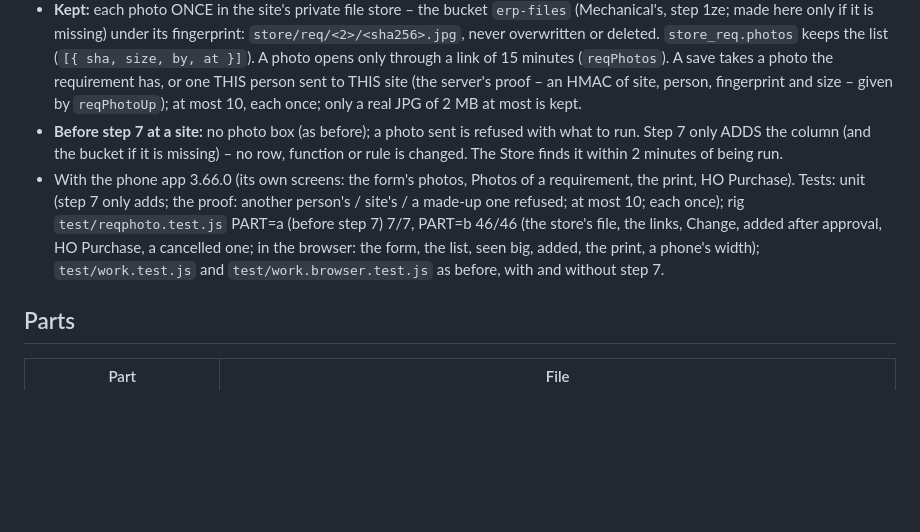
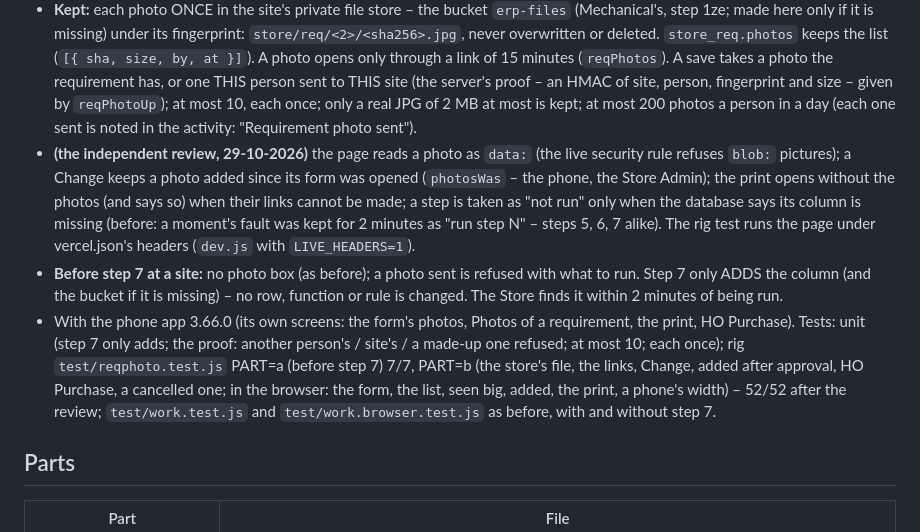
Before and after one commit to khandagalesuraj48-sys/rcl-store, a Markdown page: README.md, the part around the change. Drawn GitHub-style; blank space fills up the shorter version.

Commit message:
README: the requirement photos after the review
Co-Authored-By: Claude Opus 5.5 <noreply@anthropic.com>
Claude-Session: https://claude.ai/code/session_01XSqYFVL6aBM3vhiHD4bnxW

```diff
--- a/README.md
+++ b/README.md
@@ -213,13 +213,20 @@ whole requirement, many photos; in the print too.
   missing) under its fingerprint: `store/req/<2>/<sha256>.jpg`, never overwritten or deleted. `store_req.photos` keeps the list
   (`[{ sha, size, by, at }]`). A photo opens only through a link of 15 minutes (`reqPhotos`). A save takes a photo the requirement has,
   or one THIS person sent to THIS site (the server's proof – an HMAC of site, person, fingerprint and size – given by `reqPhotoUp`); at
-  most 10, each once; only a real JPG of 2 MB at most is kept.
+  most 10, each once; only a real JPG of 2 MB at most is kept; at most 200 photos a person in a day (each one sent is noted in the
+  activity: "Requirement photo sent").
+* **(the independent review, 29-10-2026)** the page reads a photo as `data:` (the live security rule refuses `blob:` pictures); a Change
+  keeps a photo added since its form was opened (`photosWas` – the phone, the Store Admin); the print opens without the photos (and
+  says so) when their links cannot be made; a step is taken as "not run" only when the database says its column is missing (before: a
+  moment's fault was kept for 2 minutes as "run step N" – steps 5, 6, 7 alike). The rig test runs the page under vercel.json's headers
+  (`dev.js` with `LIVE_HEADERS=1`).
 * **Before step 7 at a site:** no photo box (as before); a photo sent is refused with what to run. Step 7 only ADDS the column (and the
   bucket if it is missing) – no row, function or rule is changed. The Store finds it within 2 minutes of being run.
 * With the phone app 3.66.0 (its own screens: the form's photos, Photos of a requirement, the print, HO Purchase).
 Tests: unit (step 7 only adds; the proof: another person's / site's / a made-up one refused; at most 10; each once); rig
-`test/reqphoto.test.js` PART=a (before step 7) 7/7, PART=b 46/46 (the store's file, the links, Change, added after approval, HO
-Purchase, a cancelled one; in the browser: the form, the list, seen big, added, the print, a phone's width); `test/work.test.js` and
+`test/reqphoto.test.js` PART=a (before step 7) 7/7, PART=b (the store's file, the links, Change, added after approval, HO
+Purchase, a cancelled one; in the browser: the form, the list, seen big, added, the print, a phone's width) – 52/52 after the review;
+`test/work.test.js` and
 `test/work.browser.test.js` as before, with and without step 7.
 
 ## Parts
```
